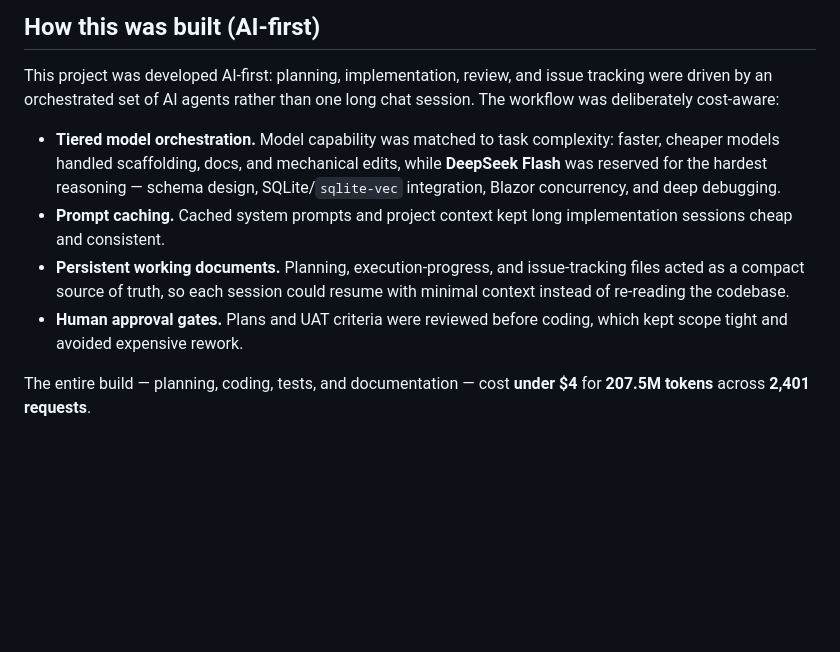
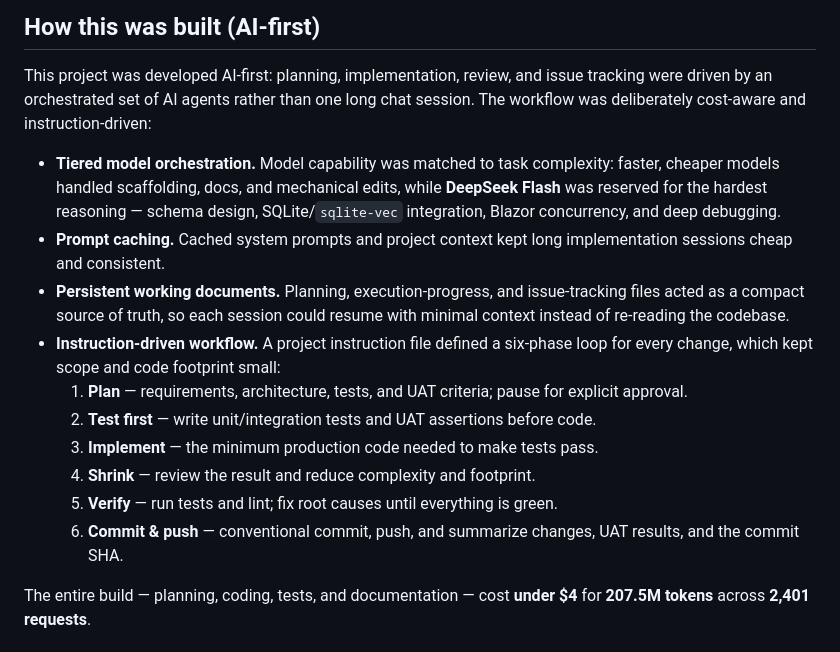
Before and after one commit to muhammadbadar1998/ECONDATA, a Markdown page: README.md, the part around the change. Rendered like a GitHub page; blank space fills up the shorter version.

Commit message:
docs: document the six-phase instruction-driven workflow

```diff
--- a/README.md
+++ b/README.md
@@ -25,7 +25,7 @@ SQLite file (`output/econdata.db`) plus a vendored `sqlite-vec` extension.
 
 This project was developed AI-first: planning, implementation, review, and issue
 tracking were driven by an orchestrated set of AI agents rather than one long chat
-session. The workflow was deliberately cost-aware:
+session. The workflow was deliberately cost-aware and instruction-driven:
 
 - **Tiered model orchestration.** Model capability was matched to task complexity:
   faster, cheaper models handled scaffolding, docs, and mechanical edits, while
@@ -36,8 +36,16 @@ session. The workflow was deliberately cost-aware:
 - **Persistent working documents.** Planning, execution-progress, and issue-tracking
   files acted as a compact source of truth, so each session could resume with minimal
   context instead of re-reading the codebase.
-- **Human approval gates.** Plans and UAT criteria were reviewed before coding, which
-  kept scope tight and avoided expensive rework.
+- **Instruction-driven workflow.** A project instruction file defined a six-phase
+  loop for every change, which kept scope and code footprint small:
+  1. **Plan** — requirements, architecture, tests, and UAT criteria; pause for
+     explicit approval.
+  2. **Test first** — write unit/integration tests and UAT assertions before code.
+  3. **Implement** — the minimum production code needed to make tests pass.
+  4. **Shrink** — review the result and reduce complexity and footprint.
+  5. **Verify** — run tests and lint; fix root causes until everything is green.
+  6. **Commit & push** — conventional commit, push, and summarize changes, UAT
+     results, and the commit SHA.
 
 The entire build — planning, coding, tests, and documentation — cost **under $4** for
 **207.5M tokens** across **2,401 requests**.
```
